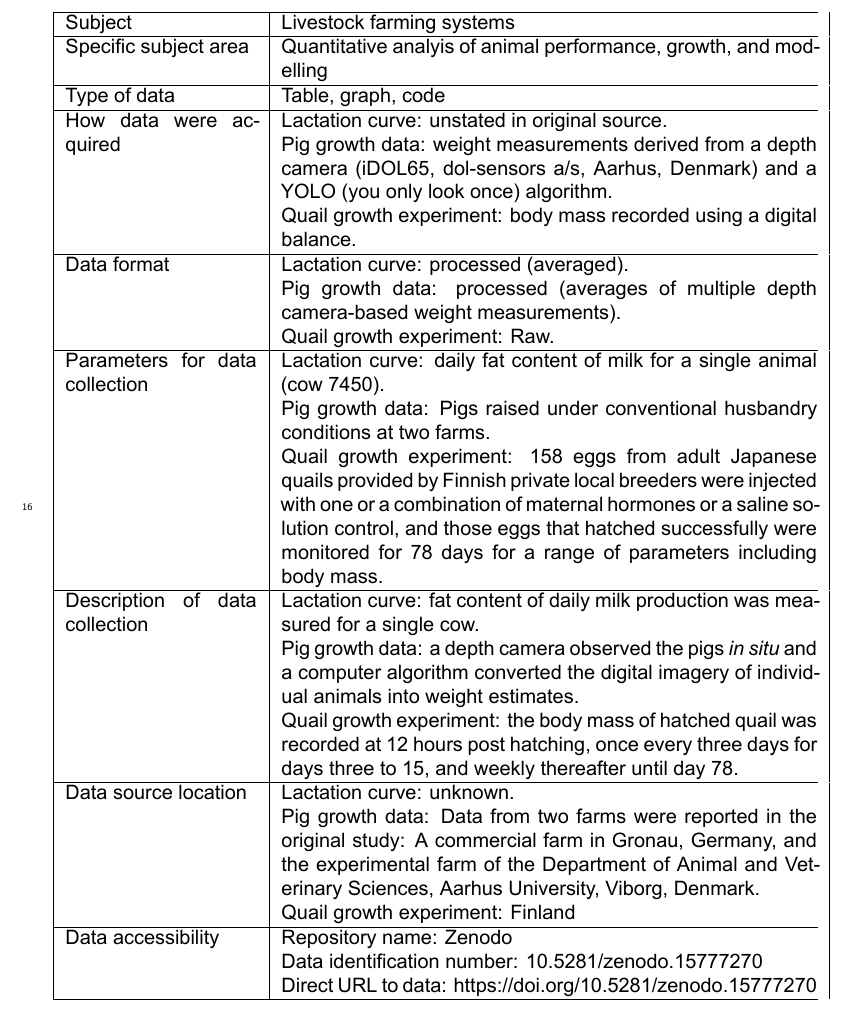
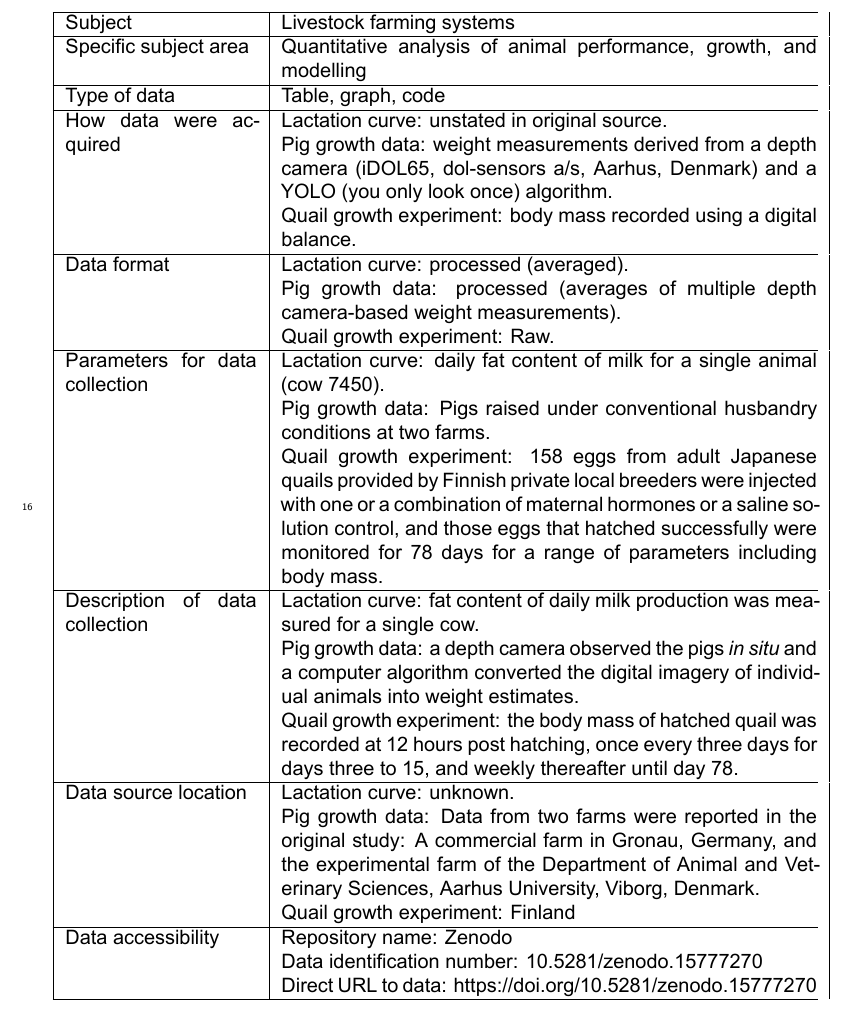
Before and after one commit to gavinsimpson/gams-in-animal-science-manuscript, a Quarto document (manuscript.qmd): part of page 3 of 43, cut so that both start at the same text. The pictures show the output file manuscript.pdf that the author committed with the source.

Commit message:
fix some typos and rendering problems

```diff
--- a/manuscript.qmd
+++ b/manuscript.qmd
@@ -56,7 +56,7 @@ Nonlinear relationships between covariates and a response variable of interest a
 \begin{tabular*}{\linewidth}{| p{0.25\linewidth} | p{0.7\linewidth} |}
 \hline
 Subject & Livestock farming systems \\ \hline
-Specific subject area & Quantitative analyis of animal performance, growth, and modelling \\ \hline
+Specific subject area & Quantitative analysis of animal performance, growth, and modelling \\ \hline
 Type of data & Table, graph, code \\ \hline
 How data were acquired & Lactation curve: unstated in original source.
 
```
Also changed, not shown: manuscript.pdf, manuscript_files/figure-pdf/fig-how-splines-work-1.pdf, manuscript_files/figure-pdf/fig-lactation-curves-1.pdf, manuscript_files/figure-pdf/fig-pig-fitted-plot-1.pdf, manuscript_files/figure-pdf/fig-quail-data-plus-fits-1.pdf, manuscript_files/figure-pdf/fig-quail-tweedie-treatment-comparisons-1.pdf, manuscript_files/figure-pdf/fig-wiggliness-1.pdf, manuscript.qmd (2 more changed lines).
